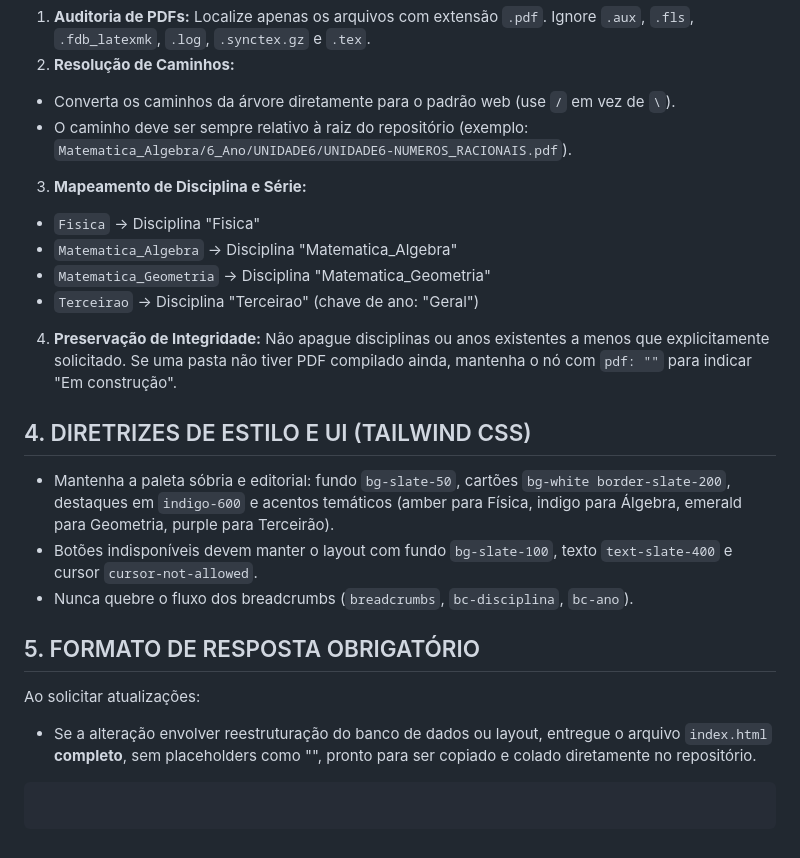
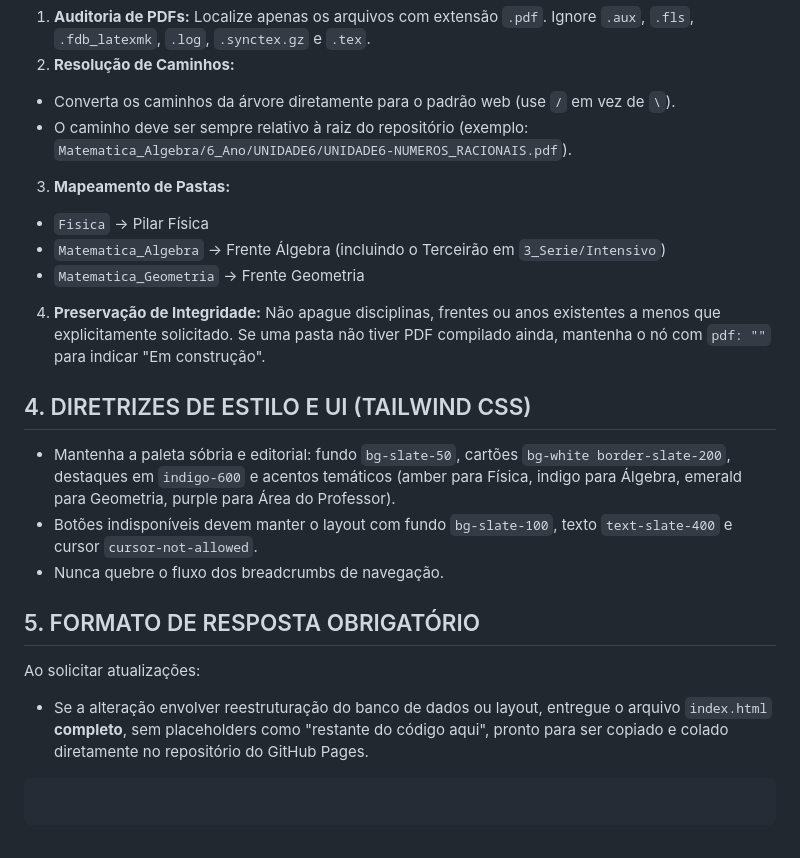
Before and after one commit to profrapha/Prof_Raphael_Material, a Markdown page: Scripts_e_Protocolos/Protocolo_Atualizar_Portal.md, the part around one of its changes. Drawn GitHub-style.

````diff
--- a/Scripts_e_Protocolos/Protocolo_Atualizar_Portal.md
+++ b/Scripts_e_Protocolos/Protocolo_Atualizar_Portal.md
@@ -45,26 +61,25 @@ Sempre que o usuário enviar a saída do comando `tree /f` do Windows ou uma lis
 * O caminho deve ser sempre relativo à raiz do repositório (exemplo: `Matematica_Algebra/6_Ano/UNIDADE6/UNIDADE6-NUMEROS_RACIONAIS.pdf`).
 
 
-3. **Mapeamento de Disciplina e Série:**
-* `Fisica` -> Disciplina "Fisica"
-* `Matematica_Algebra` -> Disciplina "Matematica_Algebra"
-* `Matematica_Geometria` -> Disciplina "Matematica_Geometria"
-* `Terceirao` -> Disciplina "Terceirao" (chave de ano: "Geral")
+3. **Mapeamento de Pastas:**
+* `Fisica` -> Pilar Física
+* `Matematica_Algebra` -> Frente Álgebra (incluindo o Terceirão em `3_Serie/Intensivo`)
+* `Matematica_Geometria` -> Frente Geometria
 
 
-4. **Preservação de Integridade:** Não apague disciplinas ou anos existentes a menos que explicitamente solicitado. Se uma pasta não tiver PDF compilado ainda, mantenha o nó com `pdf: ""` para indicar "Em construção".
+4. **Preservação de Integridade:** Não apague disciplinas, frentes ou anos existentes a menos que explicitamente solicitado. Se uma pasta não tiver PDF compilado ainda, mantenha o nó com `pdf: ""` para indicar "Em construção".
 
 ## 4. DIRETRIZES DE ESTILO E UI (TAILWIND CSS)
 
-* Mantenha a paleta sóbria e editorial: fundo `bg-slate-50`, cartões `bg-white border-slate-200`, destaques em `indigo-600` e acentos temáticos (amber para Física, indigo para Álgebra, emerald para Geometria, purple para Terceirão).
+* Mantenha a paleta sóbria e editorial: fundo `bg-slate-50`, cartões `bg-white border-slate-200`, destaques em `indigo-600` e acentos temáticos (amber para Física, indigo para Álgebra, emerald para Geometria, purple para Área do Professor).
 * Botões indisponíveis devem manter o layout com fundo `bg-slate-100`, texto `text-slate-400` e cursor `cursor-not-allowed`.
-* Nunca quebre o fluxo dos breadcrumbs (`breadcrumbs`, `bc-disciplina`, `bc-ano`).
+* Nunca quebre o fluxo dos breadcrumbs de navegação.
 
 ## 5. FORMATO DE RESPOSTA OBRIGATÓRIO
 
 Ao solicitar atualizações:
 
-* Se a alteração envolver reestruturação do banco de dados ou layout, entregue o arquivo `index.html` **completo**, sem placeholders como "", pronto para ser copiado e colado diretamente no repositório.
+* Se a alteração envolver reestruturação do banco de dados ou layout, entregue o arquivo `index.html` **completo**, sem placeholders como "restante do código aqui", pronto para ser copiado e colado diretamente no repositório do GitHub Pages.
 
 ```
 
````
Also changed, not shown: other parts of Scripts_e_Protocolos/Protocolo_Atualizar_Portal.md (+34 -18 lines).
